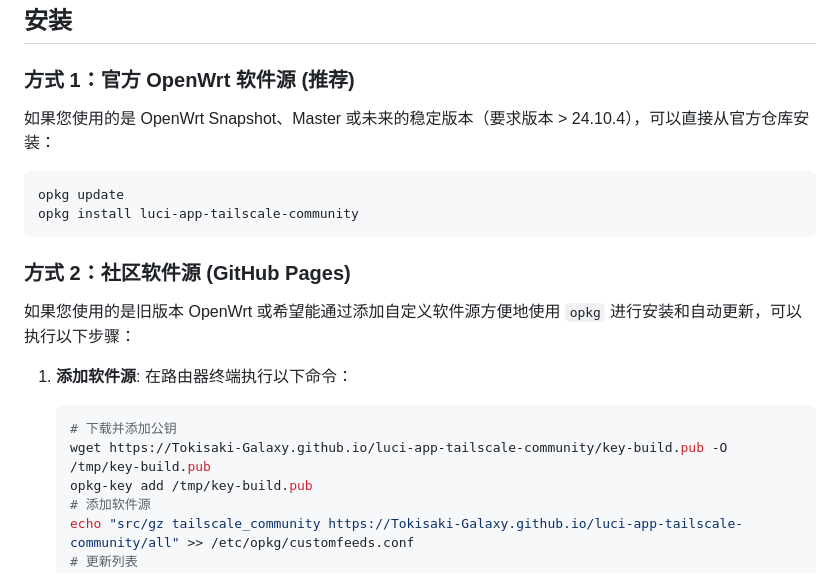
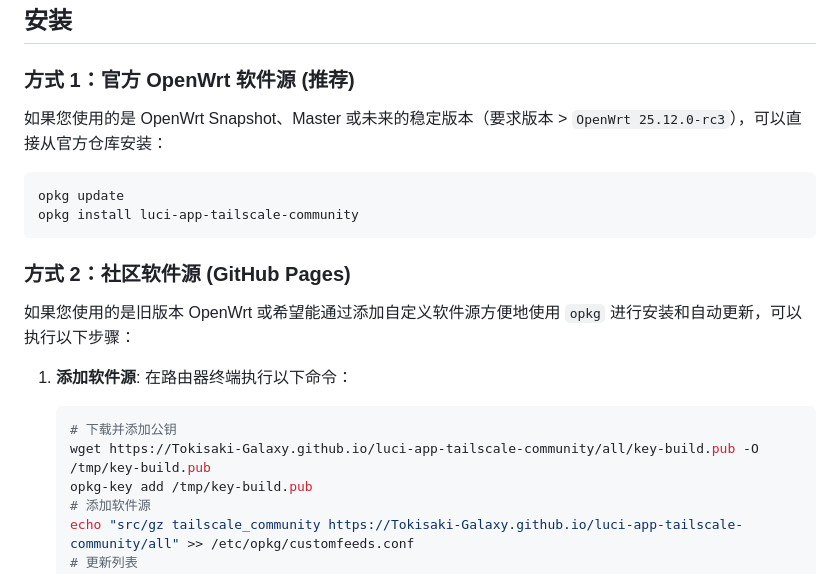
Before and after one commit to Tokisaki-Galaxy/luci-app-tailscale-community, a Markdown page: README.CN.md, the part around the change. Rendered like a GitHub page.

Commit message:
docs: 更新 README 中的错误的公钥下载链接

````diff
--- a/README.CN.md
+++ b/README.CN.md
@@ -80,7 +80,7 @@
 
 ### 方式 1：官方 OpenWrt 软件源 (推荐)
 
-如果您使用的是 OpenWrt Snapshot、Master 或未来的稳定版本（要求版本 > 24.10.4），可以直接从官方仓库安装：
+如果您使用的是 OpenWrt Snapshot、Master 或未来的稳定版本（要求版本 > `OpenWrt 25.12.0-rc3`），可以直接从官方仓库安装：
 
 ```bash
 opkg update
@@ -95,7 +95,7 @@ opkg install luci-app-tailscale-community
     在路由器终端执行以下命令：
     ```bash
     # 下载并添加公钥
-    wget https://Tokisaki-Galaxy.github.io/luci-app-tailscale-community/key-build.pub -O /tmp/key-build.pub
+    wget https://Tokisaki-Galaxy.github.io/luci-app-tailscale-community/all/key-build.pub -O /tmp/key-build.pub
     opkg-key add /tmp/key-build.pub
     # 添加软件源
     echo "src/gz tailscale_community https://Tokisaki-Galaxy.github.io/luci-app-tailscale-community/all" >> /etc/opkg/customfeeds.conf
````
Also changed, not shown: README.md (+2 -2 lines).
